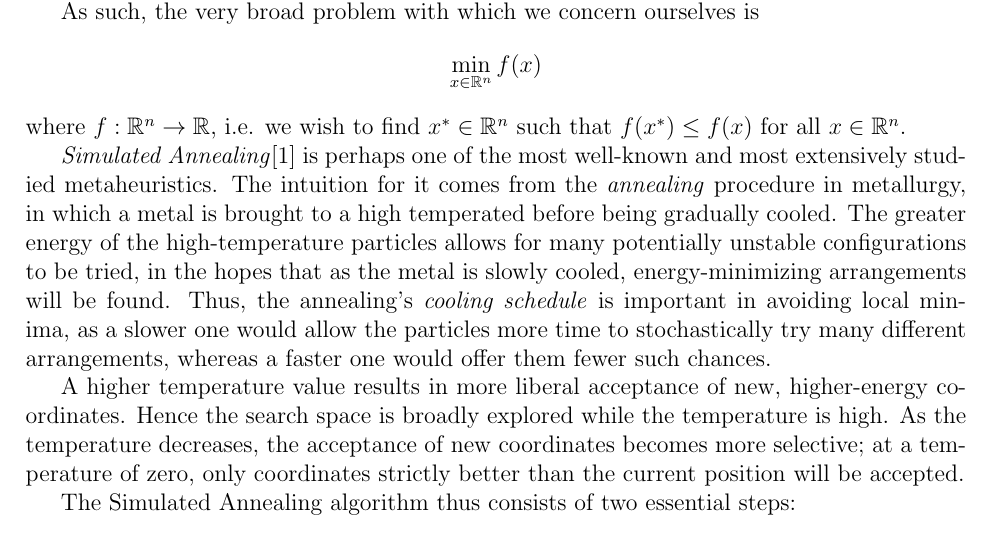
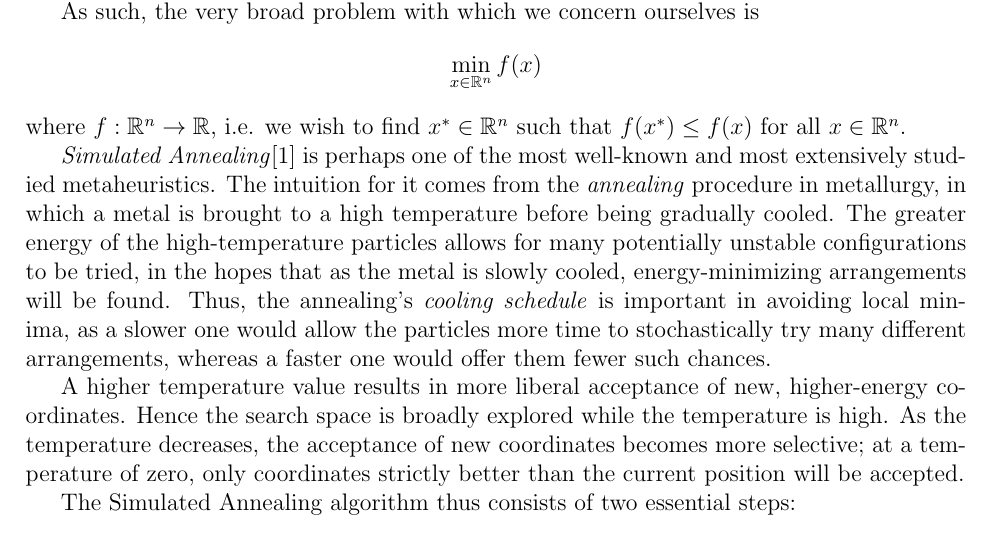
Before and after one commit to raytimbadev/school, a LaTeX paper (paper/writeup.tex): part of page 2 of 6, cut so that both start at the same text. Compiled offline with pdfLaTeX.

Commit message:
correct typo

```diff
--- a/paper/writeup.tex
+++ b/paper/writeup.tex
@@ -59,7 +59,7 @@
     \emph{Simulated Annealing}\cite{kirkpatrick1983} is perhaps one of the most
     well-known and most extensively studied metaheuristics.
     The intuition for it comes from the \emph{annealing} procedure in
-    metallurgy, in which a metal is brought to a high temperated before being
+    metallurgy, in which a metal is brought to a high temperature before being
     gradually cooled.
     The greater energy of the high-temperature particles allows for many
     potentially unstable configurations to be tried, in the hopes that as the
```
